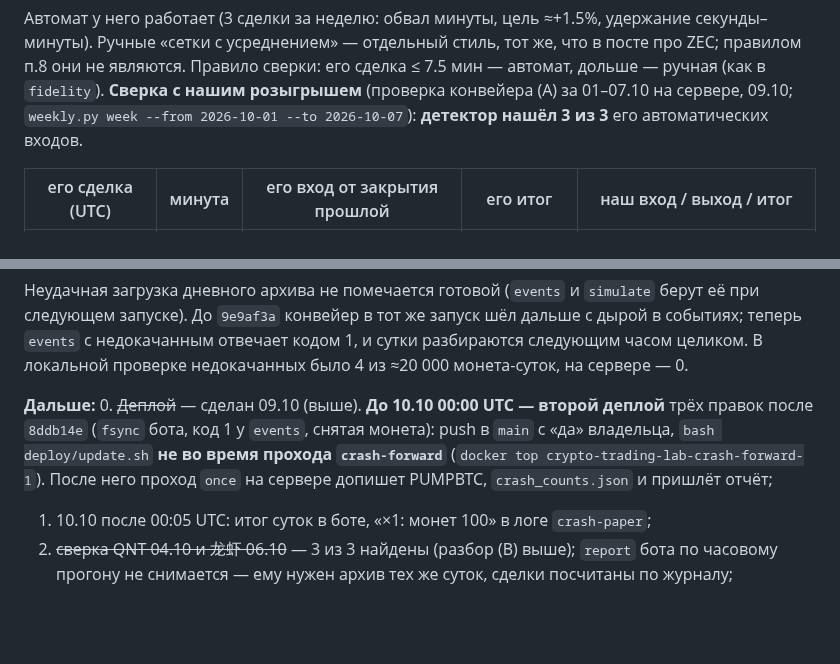
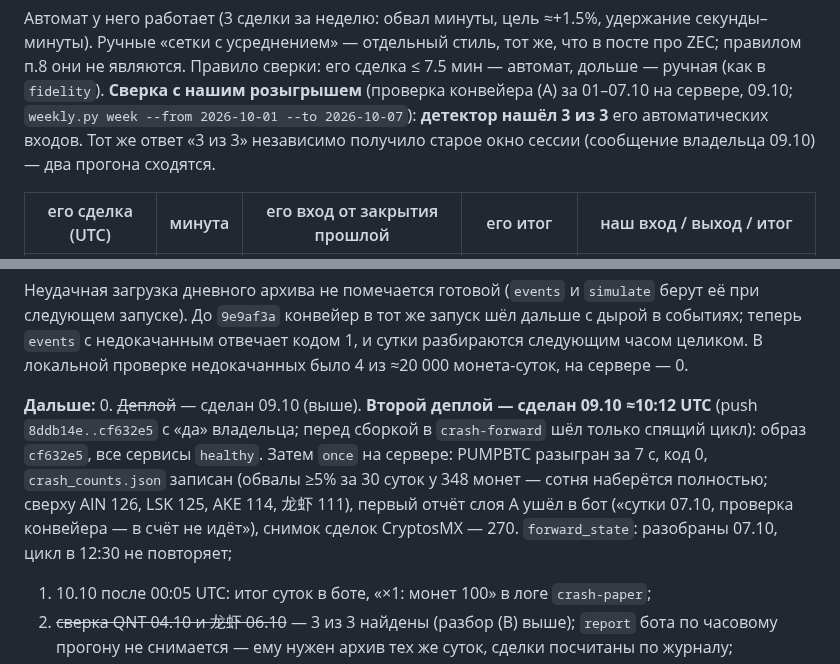
Before and after one commit to Aleksandr-Sit/crypto-trading-lab, a Markdown page: docs/research/crash-bounce-paper-2026-10-09.md, 2 parts joined by grey strips. GitHub-like rendering; blank space fills up the shorter version.

Commit message:
п.8: второй деплой (cf632e5), crash_counts.json на сервере — 348 монет, первый отчёт слоя А
Co-Authored-By: Claude Opus 5.5 <noreply@anthropic.com>

```diff
--- a/docs/research/crash-bounce-paper-2026-10-09.md
+++ b/docs/research/crash-bounce-paper-2026-10-09.md
@@ -163,7 +163,8 @@ Futures по всем перпам в реальном времени, сама
 являются. Правило сверки: его сделка ≤ 7.5 мин — автомат, дольше — ручная (как в `fidelity`).
 **Сверка с нашим розыгрышем** (проверка конвейера (А) за 01–07.10 на сервере, 09.10;
 `weekly.py week --from 2026-10-01 --to 2026-10-07`): **детектор нашёл 3 из 3** его автоматических
-входов.
+входов. Тот же ответ «3 из 3» независимо получило старое окно сессии (сообщение владельца
+09.10) — два прогона сходятся.
 
 | его сделка (UTC) | минута | его вход от закрытия прошлой | его итог | наш вход / выход / итог |
 |---|---|---|---|---|
@@ -386,11 +387,13 @@ Futures по всем перпам в реальном времени, сама
 проверке недокачанных было 4 из ≈20 000 монета-суток, на сервере — 0.
 
 **Дальше:**
-0. ~~Деплой~~ — сделан 09.10 (выше). **До 10.10 00:00 UTC — второй деплой** трёх правок после
-   `8ddb14e` (`fsync` бота, код 1 у `events`, снятая монета): push в `main` с «да» владельца,
-   `bash deploy/update.sh` **не во время прохода `crash-forward`** (`docker top
-   crypto-trading-lab-crash-forward-1`). После него проход `once` на сервере допишет PUMPBTC,
-   `crash_counts.json` и пришлёт отчёт;
+0. ~~Деплой~~ — сделан 09.10 (выше). **Второй деплой — сделан 09.10 ≈10:12 UTC** (push
+   `8ddb14e..cf632e5` с «да» владельца; перед сборкой в `crash-forward` шёл только спящий цикл):
+   образ `cf632e5`, все сервисы `healthy`. Затем `once` на сервере: PUMPBTC разыгран за 7 с, код 0,
+   `crash_counts.json` записан (обвалы ≥5% за 30 суток у 348 монет — сотня наберётся полностью;
+   сверху AIN 126, LSK 125, AKE 114, 龙虾 111), первый отчёт слоя А ушёл в бот («сутки 07.10,
+   проверка конвейера — в счёт не идёт»), снимок сделок CryptosMX — 270. `forward_state`:
+   разобраны 07.10, цикл в 12:30 не повторяет;
 1. 10.10 после 00:05 UTC: итог суток в боте, «×1: монет 100» в логе `crash-paper`;
 2. ~~сверка QNT 04.10 и 龙虾 06.10~~ — 3 из 3 найдены (разбор (В) выше); `report` бота по
    часовому прогону не снимается — ему нужен архив тех же суток, сделки посчитаны по журналу;
```
